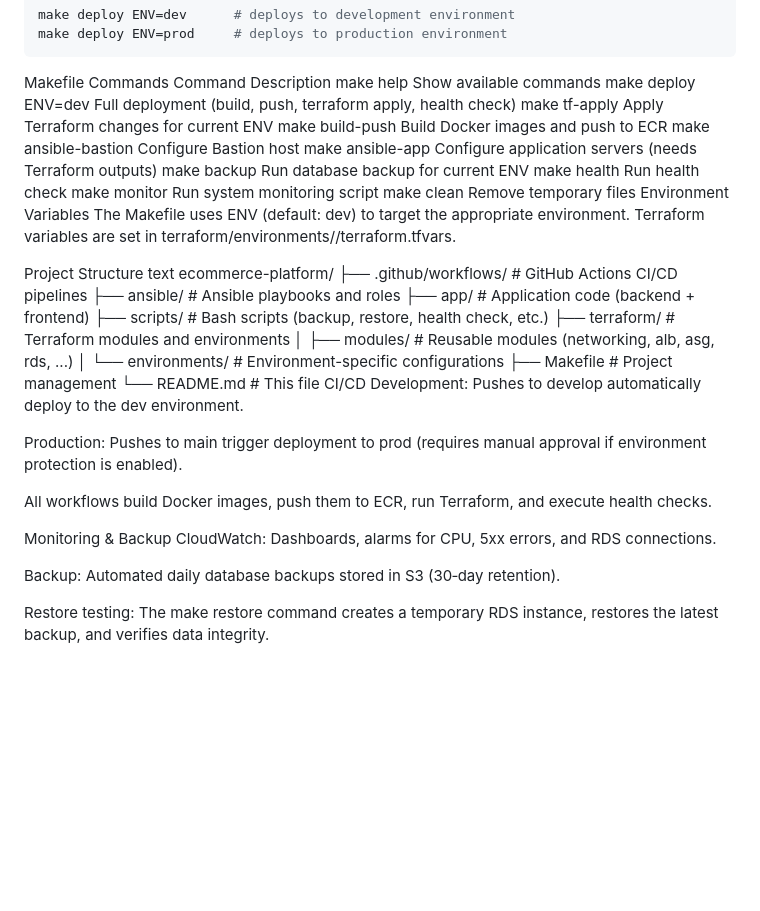
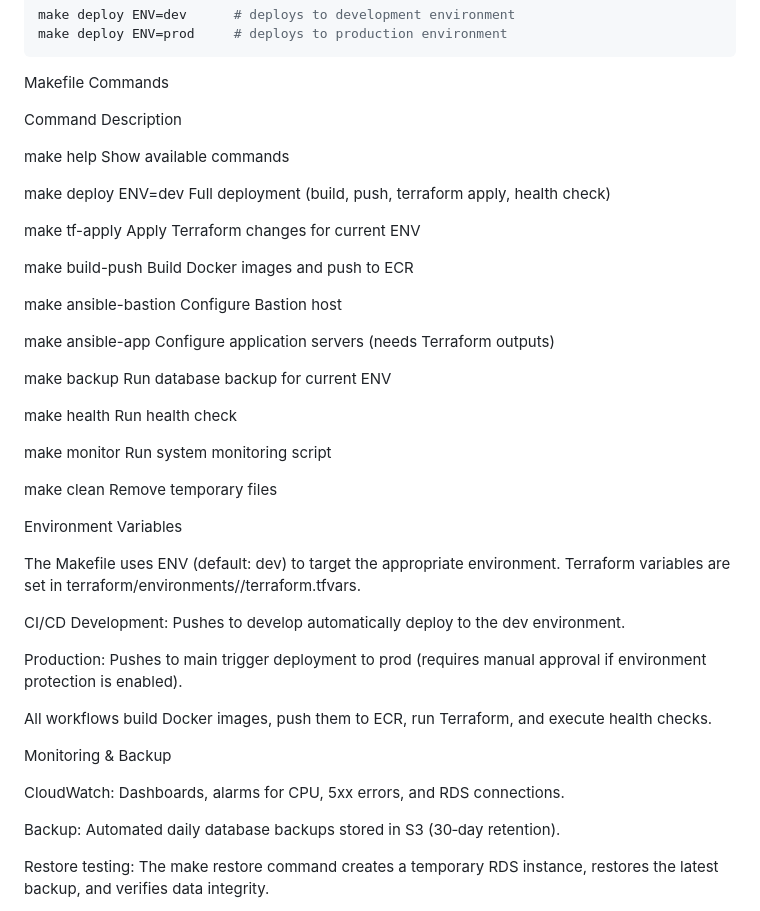
Before and after one commit to ENGahmaddaher/ecommerce-platform, a Markdown page: README.md, the part around the change. Rendered like a GitHub page; blank space fills up the shorter version.

Commit message:
the sec1 push

````diff
--- a/README.md
+++ b/README.md
@@ -71,32 +71,34 @@ make deploy ENV=dev      # deploys to development environment
 make deploy ENV=prod     # deploys to production environment
 ```
 Makefile Commands
+
 Command	Description
+
 make help	Show available commands
+
 make deploy ENV=dev	Full deployment (build, push, terraform apply, health check)
+
 make tf-apply	Apply Terraform changes for current ENV
+
 make build-push	Build Docker images and push to ECR
+
 make ansible-bastion	Configure Bastion host
+
 make ansible-app	Configure application servers (needs Terraform outputs)
+
 make backup	Run database backup for current ENV
+
 make health	Run health check
+
 make monitor	Run system monitoring script
+
 make clean	Remove temporary files
+
 Environment Variables
+
 The Makefile uses ENV (default: dev) to target the appropriate environment. Terraform variables are set in terraform/environments/<env>/terraform.tfvars.
 
-Project Structure
-text
-ecommerce-platform/
-├── .github/workflows/   # GitHub Actions CI/CD pipelines
-├── ansible/             # Ansible playbooks and roles
-├── app/                 # Application code (backend + frontend)
-├── scripts/             # Bash scripts (backup, restore, health check, etc.)
-├── terraform/           # Terraform modules and environments
-│   ├── modules/         # Reusable modules (networking, alb, asg, rds, ...)
-│   └── environments/    # Environment-specific configurations
-├── Makefile             # Project management
-└── README.md            # This file
+
 CI/CD
 Development: Pushes to develop automatically deploy to the dev environment.
 
@@ -105,6 +107,7 @@ Production: Pushes to main trigger deployment to prod (requires manual approval
 All workflows build Docker images, push them to ECR, run Terraform, and execute health checks.
 
 Monitoring & Backup
+
 CloudWatch: Dashboards, alarms for CPU, 5xx errors, and RDS connections.
 
 Backup: Automated daily database backups stored in S3 (30‑day retention).
````
